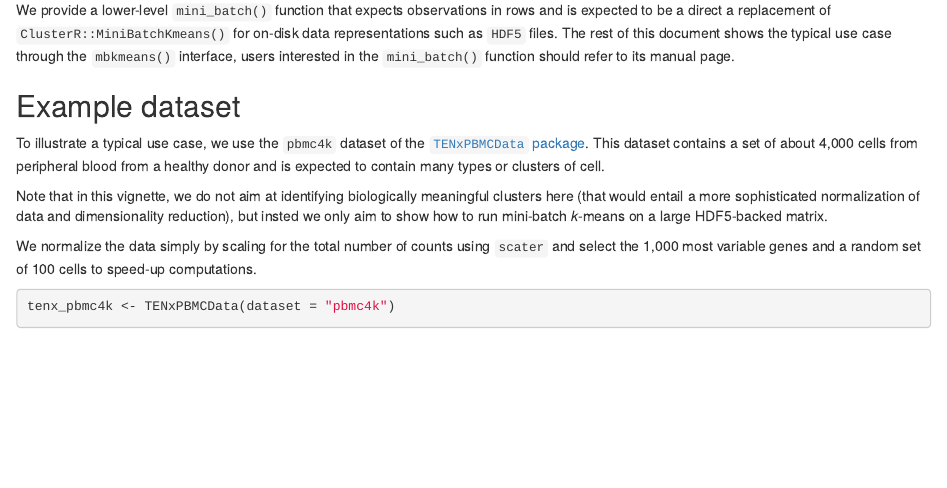
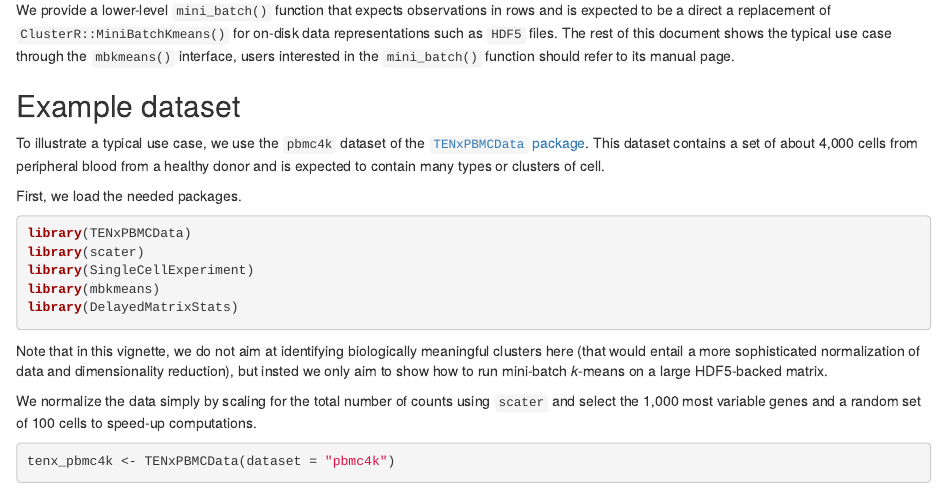
Before and after one commit to drisso/mbkmeans, an R Markdown document (vignettes/Vignette.Rmd): the page in a window 1100 px wide, from 680 px down. Rendered offline with R 4.5, knitr and Pandoc, with nearby package versions; drawn as R Markdown's standard HTML page in place of the format the file asks for; some code elsewhere in the file could not run offline.

Commit message:
Echo package calls

````diff
--- a/vignettes/Vignette.Rmd
+++ b/vignettes/Vignette.Rmd
@@ -88,6 +82,16 @@ To illustrate a typical use case, we use the
 This dataset contains a set of about 4,000 cells from
 peripheral blood from a healthy donor and is expected
 to contain many types or clusters of cell.
+
+First, we load the needed packages.
+
+```{r packages, message=FALSE, warning=FALSE}
+library(TENxPBMCData)
+library(scater)
+library(SingleCellExperiment)
+library(mbkmeans)
+library(DelayedMatrixStats)
+```
 
 Note that in this vignette, we do not aim at identifying
 biologically meaningful clusters here (that would
````
Also changed, not shown: vignettes/Vignette.Rmd (6 more changed lines).
